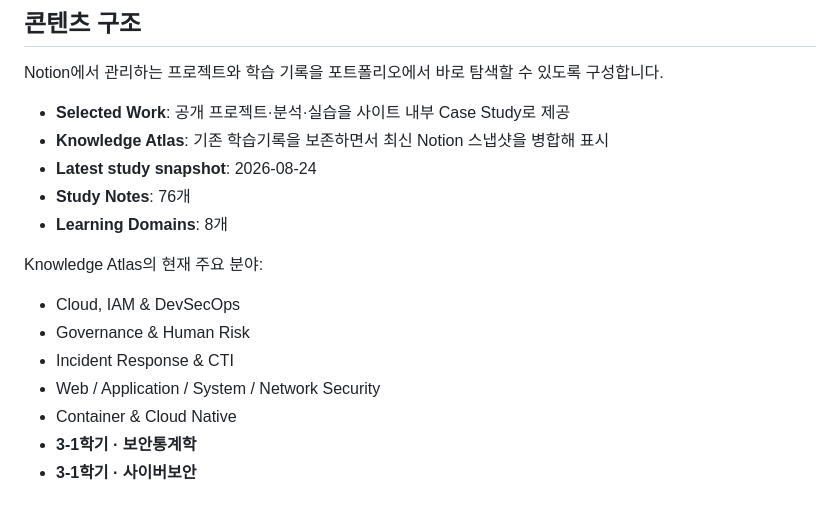
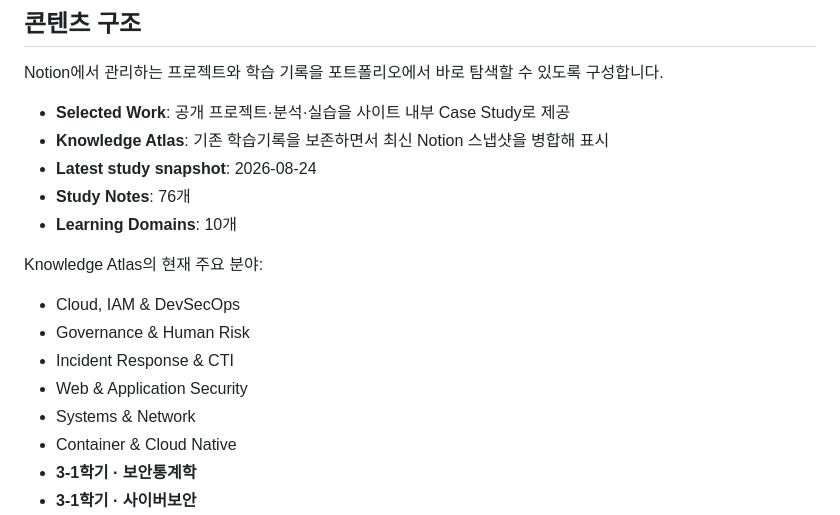
Before and after one commit to acr0209-eng/my_portpolio, a Markdown page: README.md, the part around the change. Rendered like a GitHub page.

Commit message:
Correct current Knowledge Atlas domain count

```diff
--- a/README.md
+++ b/README.md
@@ -17,14 +17,15 @@ Notion에서 관리하는 프로젝트와 학습 기록을 포트폴리오에서
 - **Knowledge Atlas**: 기존 학습기록을 보존하면서 최신 Notion 스냅샷을 병합해 표시
 - **Latest study snapshot**: 2026-08-24
 - **Study Notes**: 76개
-- **Learning Domains**: 8개
+- **Learning Domains**: 10개
 
 Knowledge Atlas의 현재 주요 분야:
 
 - Cloud, IAM & DevSecOps
 - Governance & Human Risk
 - Incident Response & CTI
-- Web / Application / System / Network Security
+- Web & Application Security
+- Systems & Network
 - Container & Cloud Native
 - **3-1학기 · 보안통계학**
 - **3-1학기 · 사이버보안**
```
